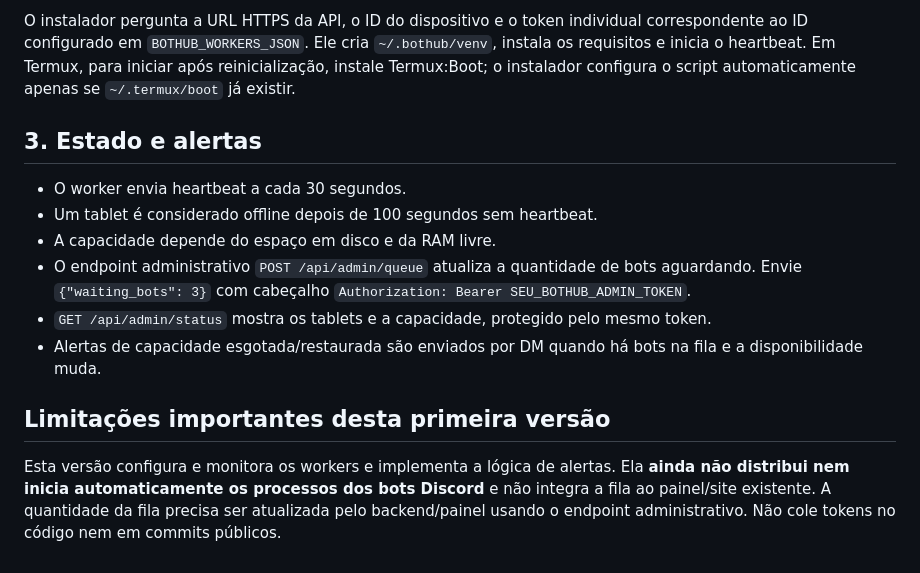
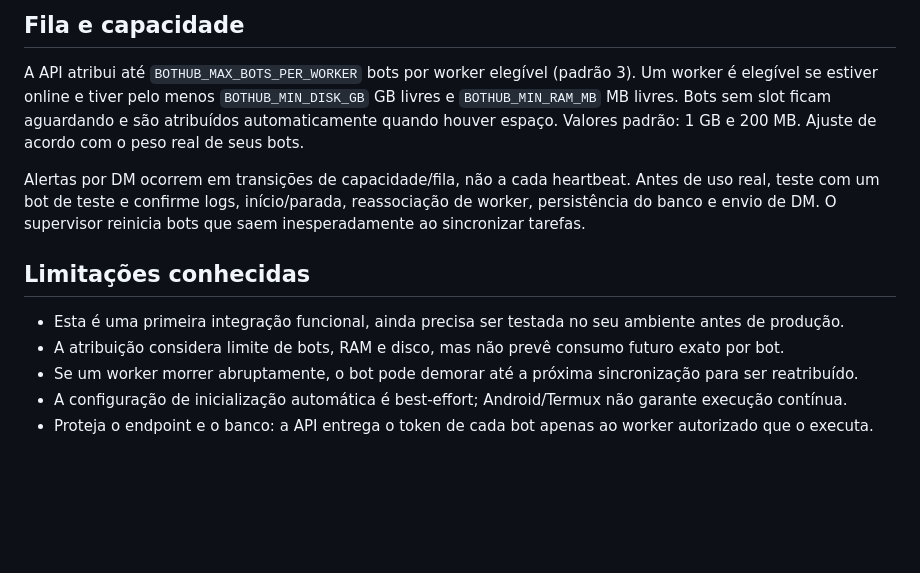
Before and after one commit to daniblockss/Bot-advanced, a Markdown page: BOTHUB_SETUP.md, the part around one of its changes. GitHub-like rendering; blank space fills up the shorter version.

```diff
--- a/BOTHUB_SETUP.md
+++ b/BOTHUB_SETUP.md
@@ -42,13 +56,12 @@ https://raw.githubusercontent.com/daniblockss/Bot-advanced/main/bothub_node.py
 
-O instalador pergunta a URL HTTPS da API, o ID do dispositivo e o token individual correspondente ao ID configurado em `BOTHUB_WORKERS_JSON`. Ele cria `~/.bothub/venv`, instala os requisitos e inicia o heartbeat. Em Termux, para iniciar após reinicialização, instale Termux:Boot; o instalador configura o script automaticamente apenas se `~/.termux/boot` já existir.
+## Fila e capacidade
+A API atribui até `BOTHUB_MAX_BOTS_PER_WORKER` bots por worker elegível (padrão 3). Um worker é elegível se estiver online e tiver pelo menos `BOTHUB_MIN_DISK_GB` GB livres e `BOTHUB_MIN_RAM_MB` MB livres. Bots sem slot ficam aguardando e são atribuídos automaticamente quando houver espaço. Valores padrão: 1 GB e 200 MB. Ajuste de acordo com o peso real de seus bots.
 
-## 3. Estado e alertas
-- O worker envia heartbeat a cada 30 segundos.
-- Um tablet é considerado offline depois de 100 segundos sem heartbeat.
-- A capacidade depende do espaço em disco e da RAM livre.
-- O endpoint administrativo `POST /api/admin/queue` atualiza a quantidade de bots aguardando. Envie `{"waiting_bots": 3}` com cabeçalho `Authorization: Bearer SEU_BOTHUB_ADMIN_TOKEN`.
-- `GET /api/admin/status` mostra os tablets e a capacidade, protegido pelo mesmo token.
-- Alertas de capacidade esgotada/restaurada são enviados por DM quando há bots na fila e a disponibilidade muda.
+Alertas por DM ocorrem em transições de capacidade/fila, não a cada heartbeat. Antes de uso real, teste com um bot de teste e confirme logs, início/parada, reassociação de worker, persistência do banco e envio de DM. O supervisor reinicia bots que saem inesperadamente ao sincronizar tarefas.
 
-## Limitações importantes desta primeira versão
-Esta versão configura e monitora os workers e implementa a lógica de alertas. Ela **ainda não distribui nem inicia automaticamente os processos dos bots Discord** e não integra a fila ao painel/site existente. A quantidade da fila precisa ser atualizada pelo backend/painel usando o endpoint administrativo. Não cole tokens no código nem em commits públicos.
+## Limitações conhecidas
+- Esta é uma primeira integração funcional, ainda precisa ser testada no seu ambiente antes de produção.
+- A atribuição considera limite de bots, RAM e disco, mas não prevê consumo futuro exato por bot.
+- Se um worker morrer abruptamente, o bot pode demorar até a próxima sincronização para ser reatribuído.
+- A configuração de inicialização automática é best-effort; Android/Termux não garante execução contínua.
+- Proteja o endpoint e o banco: a API entrega o token de cada bot apenas ao worker autorizado que o executa.
```
Also changed, not shown: other parts of BOTHUB_SETUP.md (+38 -24 lines).
